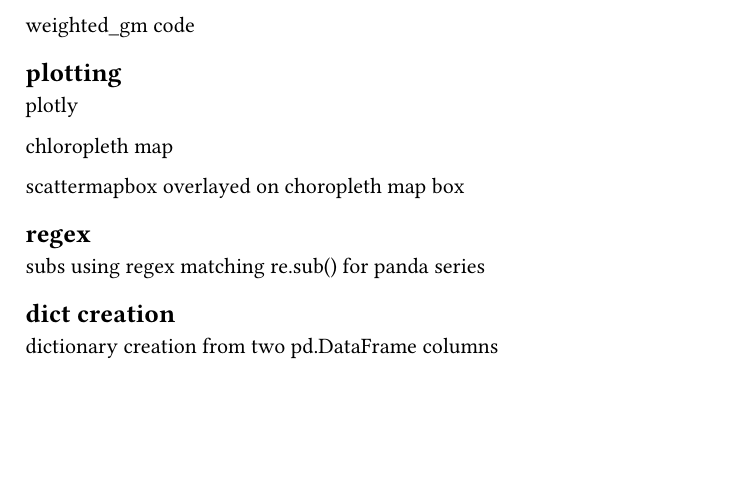
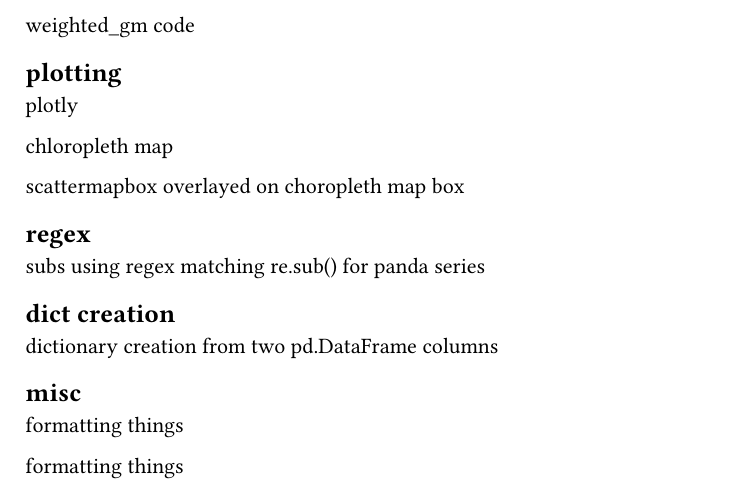
Before and after one commit to gerardolujanhdz/EV-Washington-Analytics-Project, a Typst document (docs/references.typ): part of the page, cut so that both start at the same text, the shorter picture padded with empty space. Compiled offline with Typst 0.15.

Commit message:
added python formatting reference

```diff
--- a/docs/references.typ
+++ b/docs/references.typ
@@ -54,3 +54,5 @@ Note, Washington, USA is in UTM Zone 10 & 11 (EPSG: 32610 & EPSG: 32611)
 #link(
   "https://stackoverflow.com/questions/17426292/how-to-create-a-dictionary-of-two-pandas-dataframe-columns",
 )[dictionary creation from two pd.DataFrame columns]
+
+== misc
@@ -56,0 +63 @@ Note, Washington, USA is in UTM Zone 10 & 11 (EPSG: 32610 & EPSG: 32611)
+)[formatting things]
```
Also changed, not shown: docs/references.typ (4 more changed lines).
